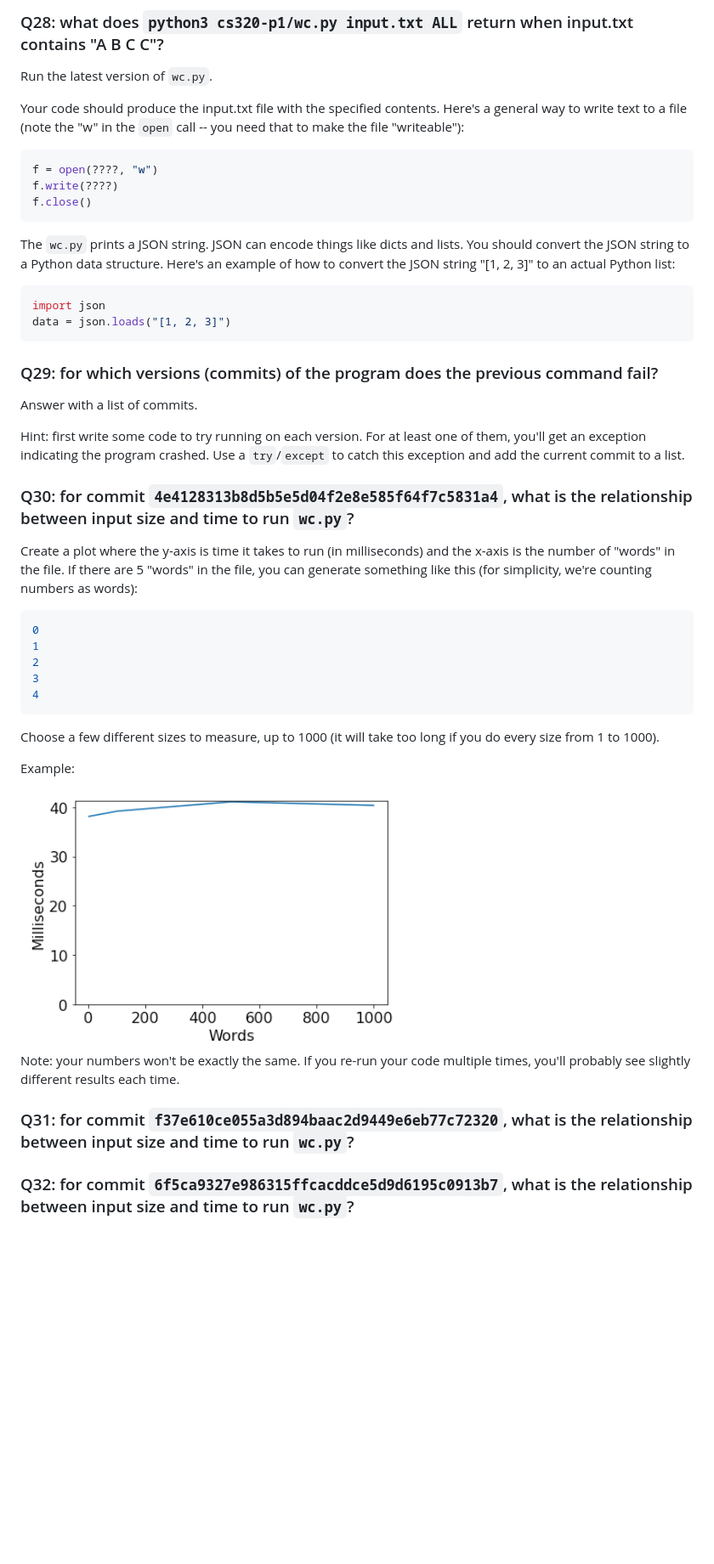
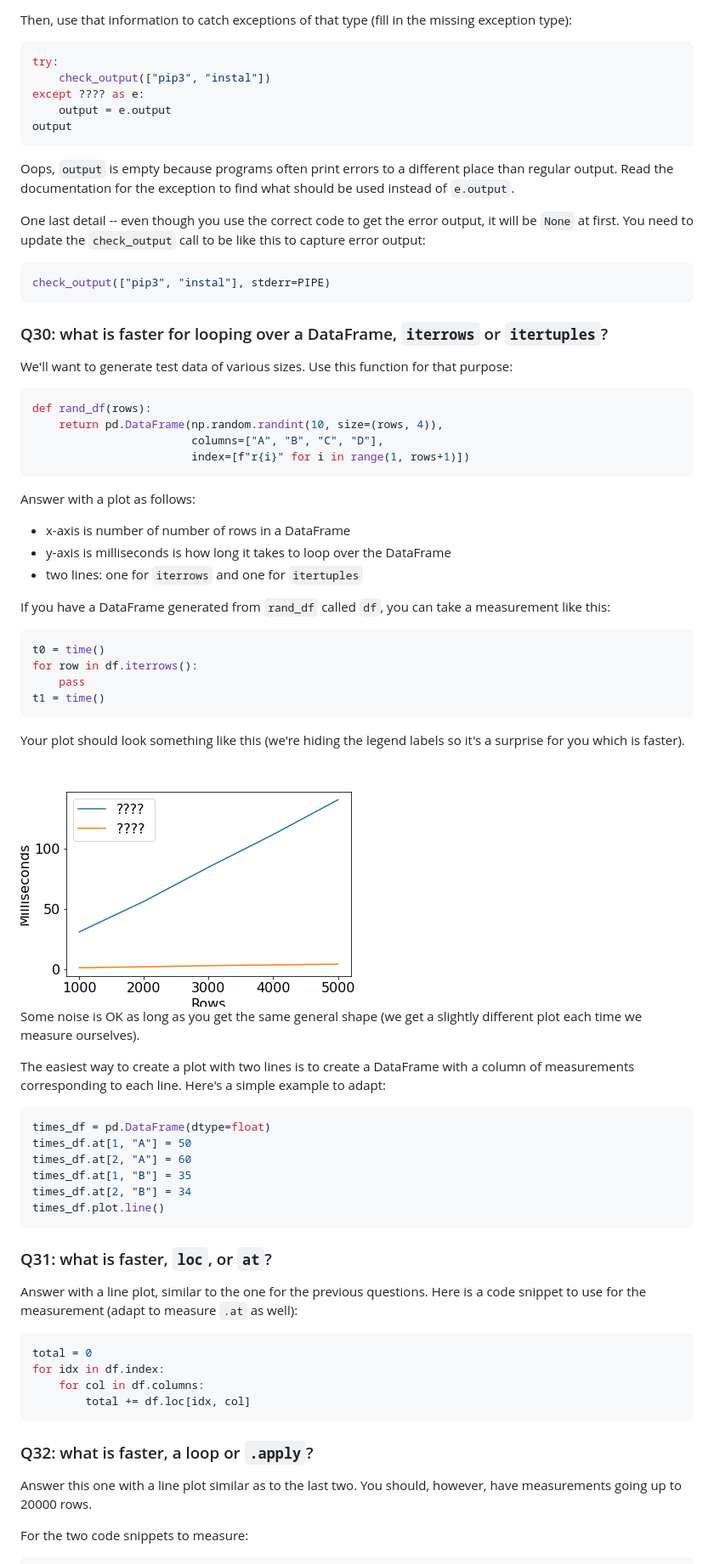
Before and after one commit to cs320-wisc/s22, a Markdown page: p1/README.md, the part around the change printed below. Shown: that part at 85% size. GitHub-like rendering; pictures changed too: p1/q30.png (added); blank space fills up the shorter version.

````diff
--- a/p1/README.md
+++ b/p1/README.md
@@ -457,49 +476,78 @@ Consider running a `git checkout main` so that the repo returns to the most rece
 
-### Q28: what does `python3 cs320-p1/wc.py input.txt ALL` return when input.txt contains "A B C C"?
-
-Run the latest version of `wc.py`.
-
-Your code should produce the input.txt file with the specified contents.  Here's a general way to write text to a file (note the "w" in the `open` call -- you need that to make the file "writeable"):
+Then, use that information to catch exceptions of that type (fill in the missing exception type):
 
 ```python
-f = open(????, "w")
-f.write(????)
-f.close()
+try:
+    check_output(["pip3", "instal"])
+except ???? as e:
+    output = e.output
+output
 ```
 
-The `wc.py` prints a JSON string.  JSON can encode things like dicts and lists.  You should convert the JSON string to a Python data structure.  Here's an example of how to convert the JSON string "[1, 2, 3]" to an actual Python list:
+Oops, `output` is empty because programs often print errors to a different place than regular output.  Read the documentation for the exception to find what should be used instead of `e.output`.
+
+One last detail -- even though you use the correct code to get the error output, it will be `None` at first.  You need to update the `check_output` call to be like this to capture error output:
 
 ```python
-import json
-data = json.loads("[1, 2, 3]")
+check_output(["pip3", "instal"], stderr=PIPE)
 ```
 
-### Q29: for which versions (commits) of the program does the previous command fail?
+### Q30: what is faster for looping over a DataFrame, `iterrows` or `itertuples`?
 
-Answer with a list of commits.
-
-Hint: first write some code to try running on each version.  For at least one of them, you'll get an exception indicating the program crashed.  Use a `try`/`except` to catch this exception and add the current commit to a list.
-
-### Q30: for commit `4e4128313b8d5b5e5d04f2e8e585f64f7c5831a4`, what is the relationship between input size and time to run `wc.py`?
-
-Create a plot where the y-axis is time it takes to run (in milliseconds) and the x-axis is the number of "words" in the file.  If there are 5 "words" in the file, you can generate something like this (for simplicity, we're counting numbers as words):
+We'll want to generate test data of various sizes.  Use this function for that purpose:
 
 ```python
-0
-1
-2
-3
-4
+def rand_df(rows):
+    return pd.DataFrame(np.random.randint(10, size=(rows, 4)),
+                        columns=["A", "B", "C", "D"],
+                        index=[f"r{i}" for i in range(1, rows+1)])
 ```
 
-Choose a few different sizes to measure, up to 1000 (it will take too long if you do every size from 1 to 1000).
+Answer with a plot as follows:
+* x-axis is number of number of rows in a DataFrame
+* y-axis is milliseconds is how long it takes to loop over the DataFrame
+* two lines: one for `iterrows` and one for `itertuples`
 
-Example:
+If you have a DataFrame generated from `rand_df` called `df`, you can take a measurement like this:
 
-<img src="img/q30.png">
+```python
+t0 = time()
+for row in df.iterrows():
+    pass
+t1 = time()
+```
 
-Note: your numbers won't be exactly the same.  If you re-run your code multiple times, you'll probably see slightly different results each time.
+Your plot should look something like this (we're hiding the legend labels so it's a surprise for you which is faster).
 
-### Q31: for commit `f37e610ce055a3d894baac2d9449e6eb77c72320`, what is the relationship between input size and time to run `wc.py`?
+<img src="q30.png">
 
-### Q32: for commit `6f5ca9327e986315ffcacddce5d9d6195c0913b7`, what is the relationship between input size and time to run `wc.py`?
+Some noise is OK as long as you get the same general shape (we get a slightly different plot each time we measure ourselves).
+
+The easiest way to create a plot with two lines is to create a DataFrame with a column of measurements corresponding to each line.  Here's a simple example to adapt:
+
+```python
+times_df = pd.DataFrame(dtype=float)
+times_df.at[1, "A"] = 50
+times_df.at[2, "A"] = 60
+times_df.at[1, "B"] = 35
+times_df.at[2, "B"] = 34
+times_df.plot.line()
+```
+
+### Q31: what is faster, `loc`, or `at`?
+
+Answer with a line plot, similar to the one for the previous questions.  Here is a code snippet to use for the measurement (adapt to measure `.at` as well):
+
+```python
+total = 0
+for idx in df.index:
+    for col in df.columns:
+        total += df.loc[idx, col]
+```
+
+### Q32: what is faster, a loop or `.apply`?
+
+Answer this one with a line plot similar as to the last two.  You should, however, have measurements going up to 20000 rows.
+
+For the two code snippets to measure:
+
````
Also changed, not shown: other parts of p1/README.md (+76 -39 lines), 2 other files.
